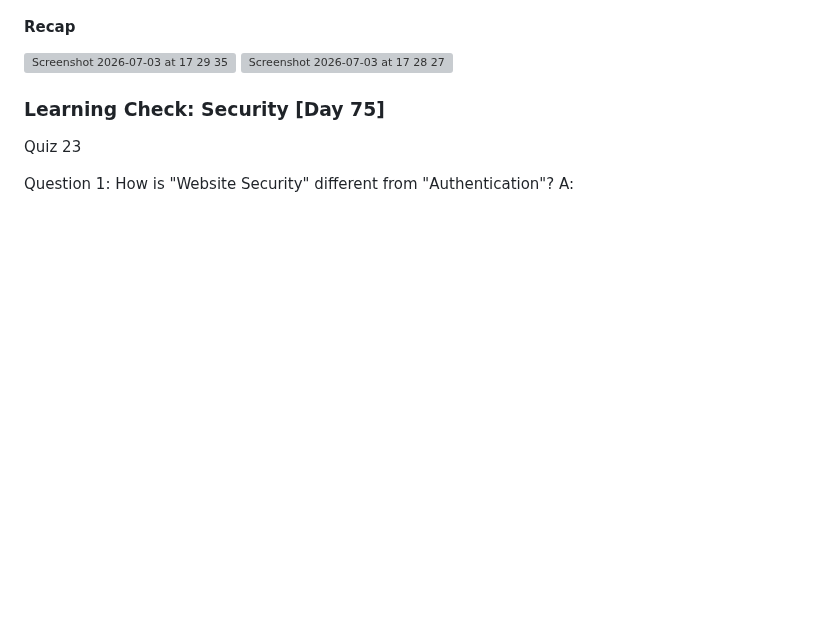
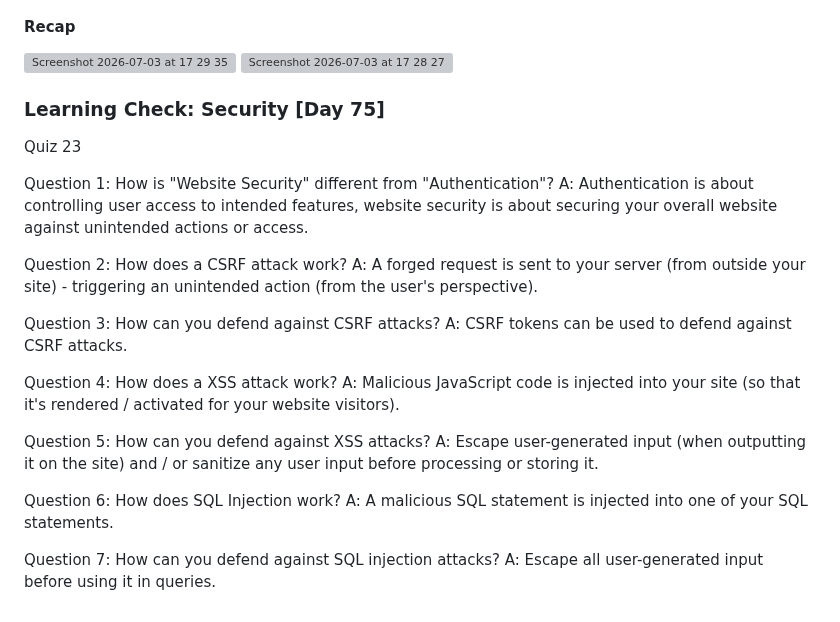
Before and after one commit to rominalodolo/100_Days_Of_Code-Web-Development-Bootcamp, a Markdown page: README.md, the part around the change. Rendered like a GitHub page; blank space fills up the shorter version; grey boxes are pictures that could not be loaded.

Commit message:
Add security-related questions and answers to README

```diff
--- a/README.md
+++ b/README.md
@@ -1825,4 +1825,28 @@ Quiz 23
 
 Question 1:
 How is "Website Security" different from "Authentication"?
-A:
+A: Authentication is about controlling user access to intended features, website security is about securing your overall website against unintended actions or access.
+
+Question 2:
+How does a CSRF attack work?
+A: A forged request is sent to your server (from outside your site) - triggering an unintended action (from the user's perspective).
+
+Question 3:
+How can you defend against CSRF attacks?
+A: CSRF tokens can be used to defend against CSRF attacks.
+
+Question 4:
+How does a XSS attack work?
+A: Malicious JavaScript code is injected into your site (so that it's rendered / activated for your website visitors).
+
+Question 5:
+How can you defend against XSS attacks?
+A: Escape user-generated input (when outputting it on the site) and / or sanitize any user input before processing or storing it.
+
+Question 6:
+How does SQL Injection work?
+A: A malicious SQL statement is injected into one of your SQL statements.
+
+Question 7:
+How can you defend against SQL injection attacks?
+A: Escape all user-generated input before using it in queries.
```
